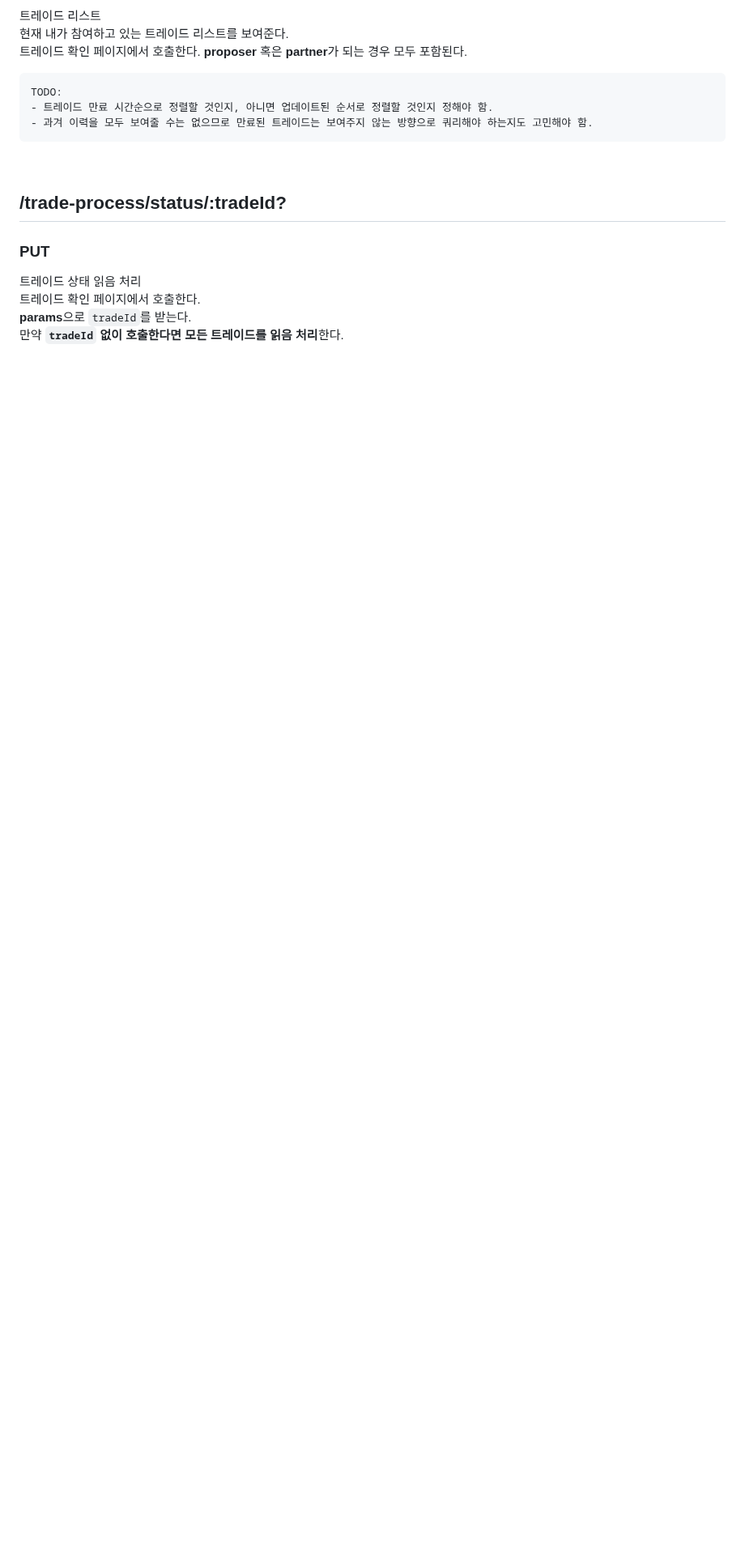
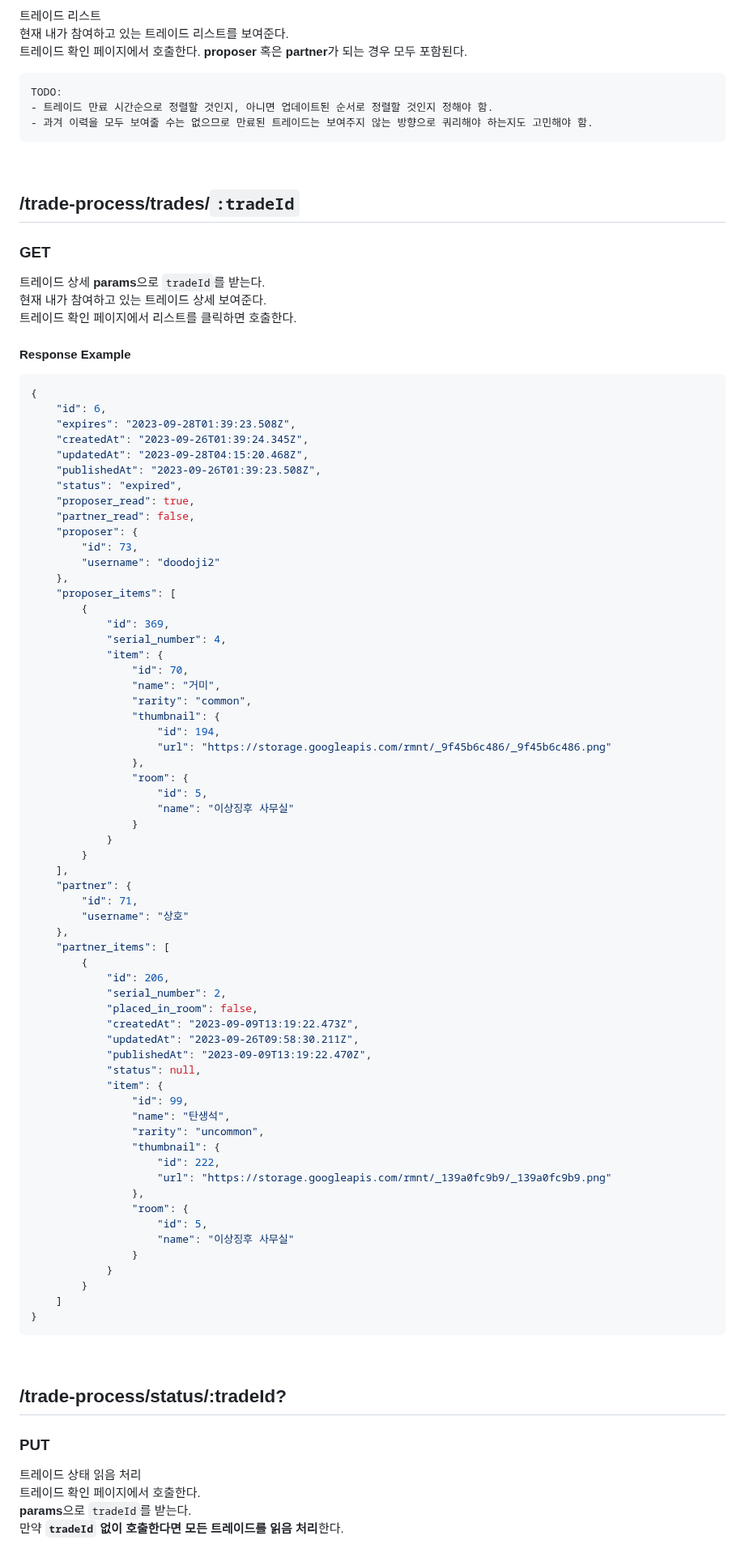
Before and after one commit to rmntxyz/darak-backend, a Markdown page: README.md, the part around one of its changes. Shown at 81% size. Rendered like a GitHub page; blank space fills up the shorter version.

Commit message:
update API docs

````diff
--- a/README.md
+++ b/README.md
@@ -400,3 +400,78 @@ body: {
 
 <br />
 
+## /trade-process/trades/`:tradeId`
+
+### GET
+
+트레이드 상세
+**params**으로 `tradeId`를 받는다.
+현재 내가 참여하고 있는 트레이드 상세 보여준다.
+트레이드 확인 페이지에서 리스트를 클릭하면 호출한다.
+
+#### Response Example
+
+```JSON
+{
+    "id": 6,
+    "expires": "2023-09-28T01:39:23.508Z",
+    "createdAt": "2023-09-26T01:39:24.345Z",
+    "updatedAt": "2023-09-28T04:15:20.468Z",
+    "publishedAt": "2023-09-26T01:39:23.508Z",
+    "status": "expired",
+    "proposer_read": true,
+    "partner_read": false,
+    "proposer": {
+        "id": 73,
+        "username": "doodoji2"
+    },
+    "proposer_items": [
+        {
+            "id": 369,
+            "serial_number": 4,
+            "item": {
+                "id": 70,
+                "name": "거미",
+                "rarity": "common",
+                "thumbnail": {
+                    "id": 194,
+                    "url": "https://storage.googleapis.com/rmnt/_9f45b6c486/_9f45b6c486.png"
+                },
+                "room": {
+                    "id": 5,
+                    "name": "이상징후 사무실"
+                }
+            }
+        }
+    ],
+    "partner": {
+        "id": 71,
+        "username": "상호"
+    },
+    "partner_items": [
+        {
+            "id": 206,
+            "serial_number": 2,
+            "placed_in_room": false,
+            "createdAt": "2023-09-09T13:19:22.473Z",
+            "updatedAt": "2023-09-26T09:58:30.211Z",
+            "publishedAt": "2023-09-09T13:19:22.470Z",
+            "status": null,
+            "item": {
+                "id": 99,
+                "name": "탄생석",
+                "rarity": "uncommon",
+                "thumbnail": {
+                    "id": 222,
+                    "url": "https://storage.googleapis.com/rmnt/_139a0fc9b9/_139a0fc9b9.png"
+                },
+                "room": {
+                    "id": 5,
+                    "name": "이상징후 사무실"
+                }
+            }
+        }
+    ]
+}
+```
+
````
Also changed, not shown: other parts of README.md (+2 -0 lines).
